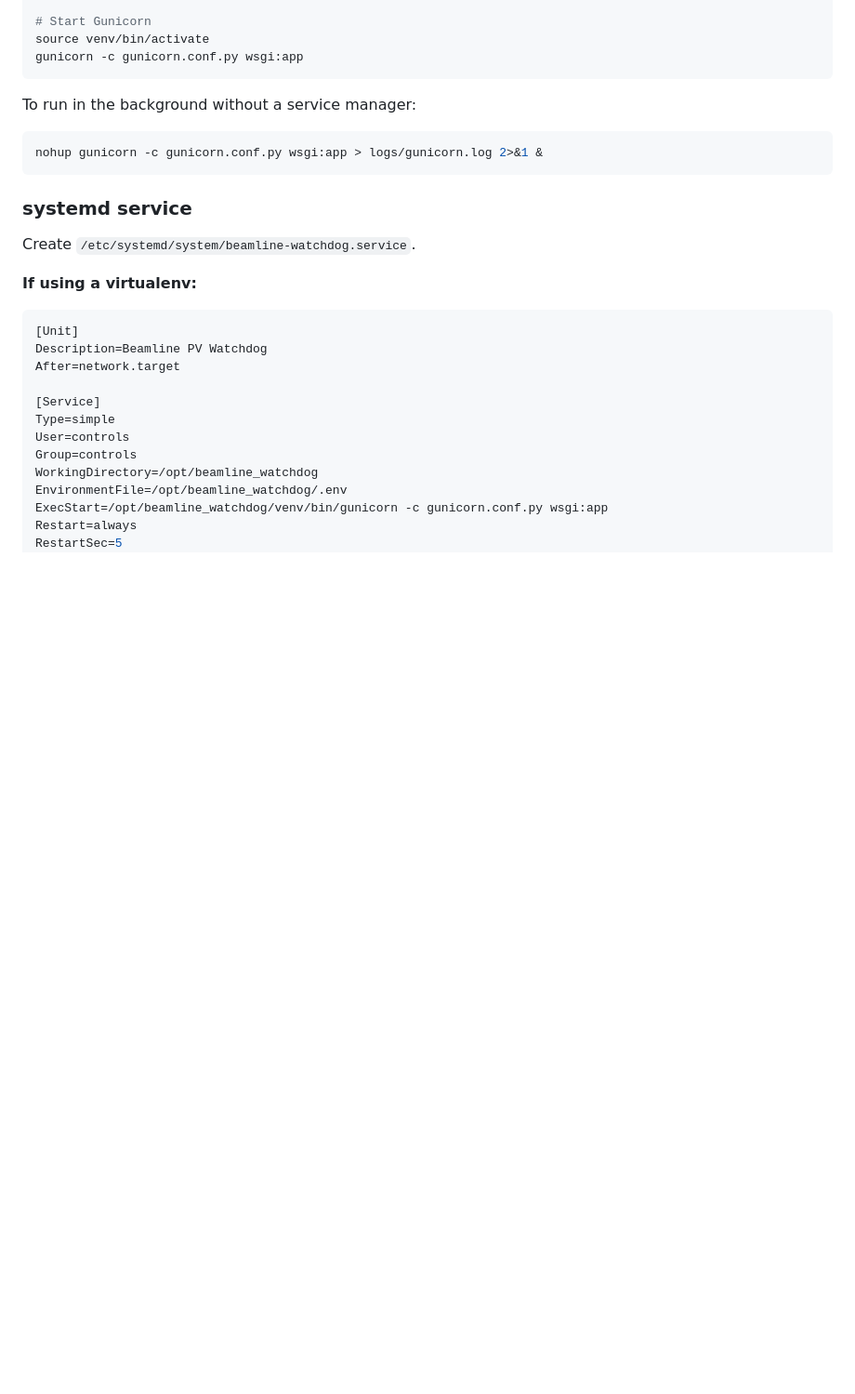
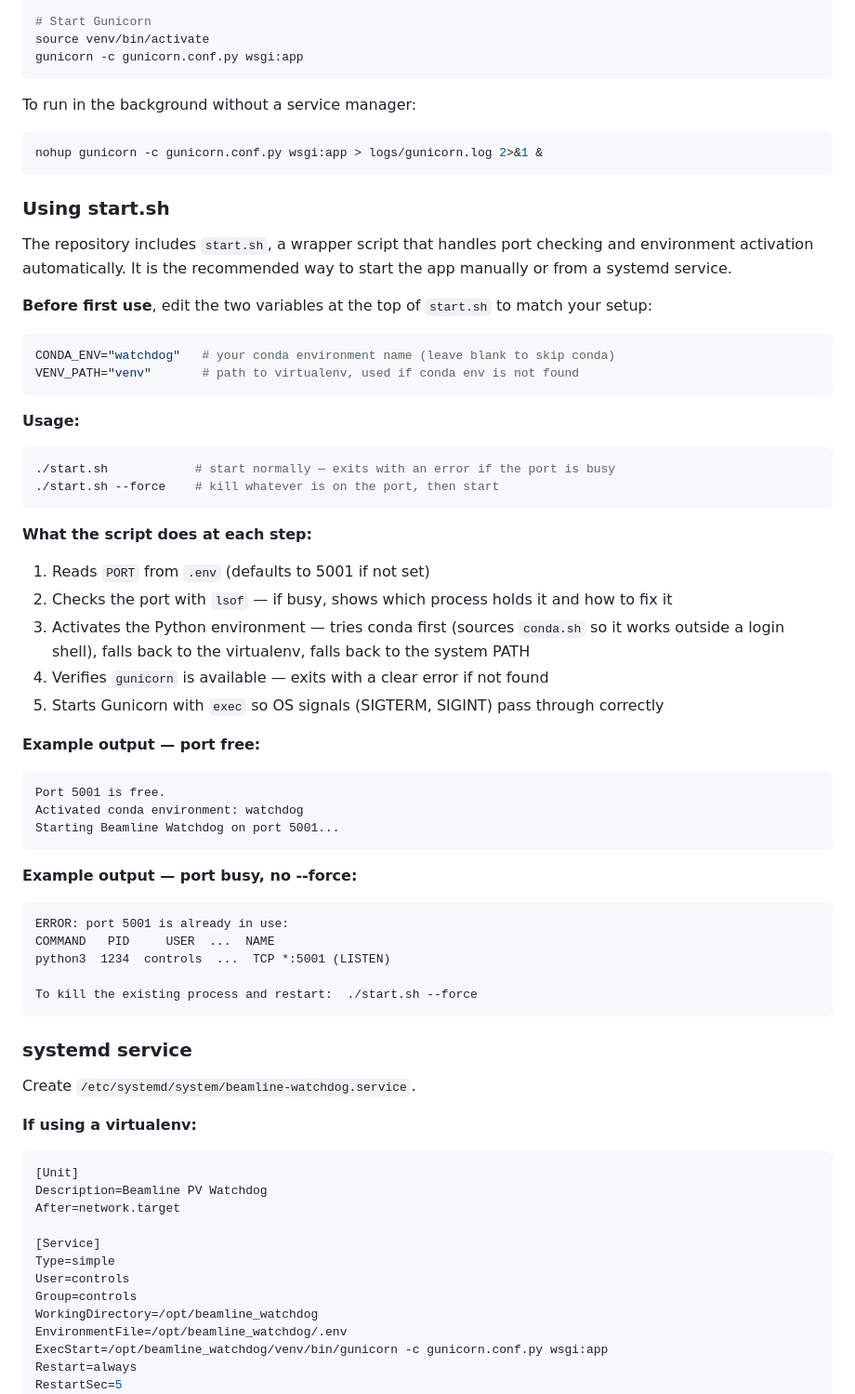
Before and after one commit to nayanbera/beamline_watchdog, a Markdown page: README.md, the part around the change. Shown at 93% size. Drawn GitHub-style; blank space fills up the shorter version.

Commit message:
Document start.sh usage in README

````diff
--- a/README.md
+++ b/README.md
@@ -154,6 +154,53 @@ To run in the background without a service manager:
 
 ```bash
 nohup gunicorn -c gunicorn.conf.py wsgi:app > logs/gunicorn.log 2>&1 &
+```
+
+### Using start.sh
+
+The repository includes `start.sh`, a wrapper script that handles port checking and environment
+activation automatically. It is the recommended way to start the app manually or from a systemd
+service.
+
+**Before first use**, edit the two variables at the top of `start.sh` to match your setup:
+
+```bash
+CONDA_ENV="watchdog"   # your conda environment name (leave blank to skip conda)
+VENV_PATH="venv"       # path to virtualenv, used if conda env is not found
+```
+
+**Usage:**
+
+```bash
+./start.sh            # start normally — exits with an error if the port is busy
+./start.sh --force    # kill whatever is on the port, then start
+```
+
+**What the script does at each step:**
+
+1. Reads `PORT` from `.env` (defaults to 5001 if not set)
+2. Checks the port with `lsof` — if busy, shows which process holds it and how to fix it
+3. Activates the Python environment — tries conda first (sources `conda.sh` so it works
+   outside a login shell), falls back to the virtualenv, falls back to the system PATH
+4. Verifies `gunicorn` is available — exits with a clear error if not found
+5. Starts Gunicorn with `exec` so OS signals (SIGTERM, SIGINT) pass through correctly
+
+**Example output — port free:**
+
+```
+Port 5001 is free.
+Activated conda environment: watchdog
+Starting Beamline Watchdog on port 5001...
+```
+
+**Example output — port busy, no --force:**
+
+```
+ERROR: port 5001 is already in use:
+COMMAND   PID     USER  ...  NAME
+python3  1234  controls  ...  TCP *:5001 (LISTEN)
+
+To kill the existing process and restart:  ./start.sh --force
 ```
 
 ### systemd service
````
